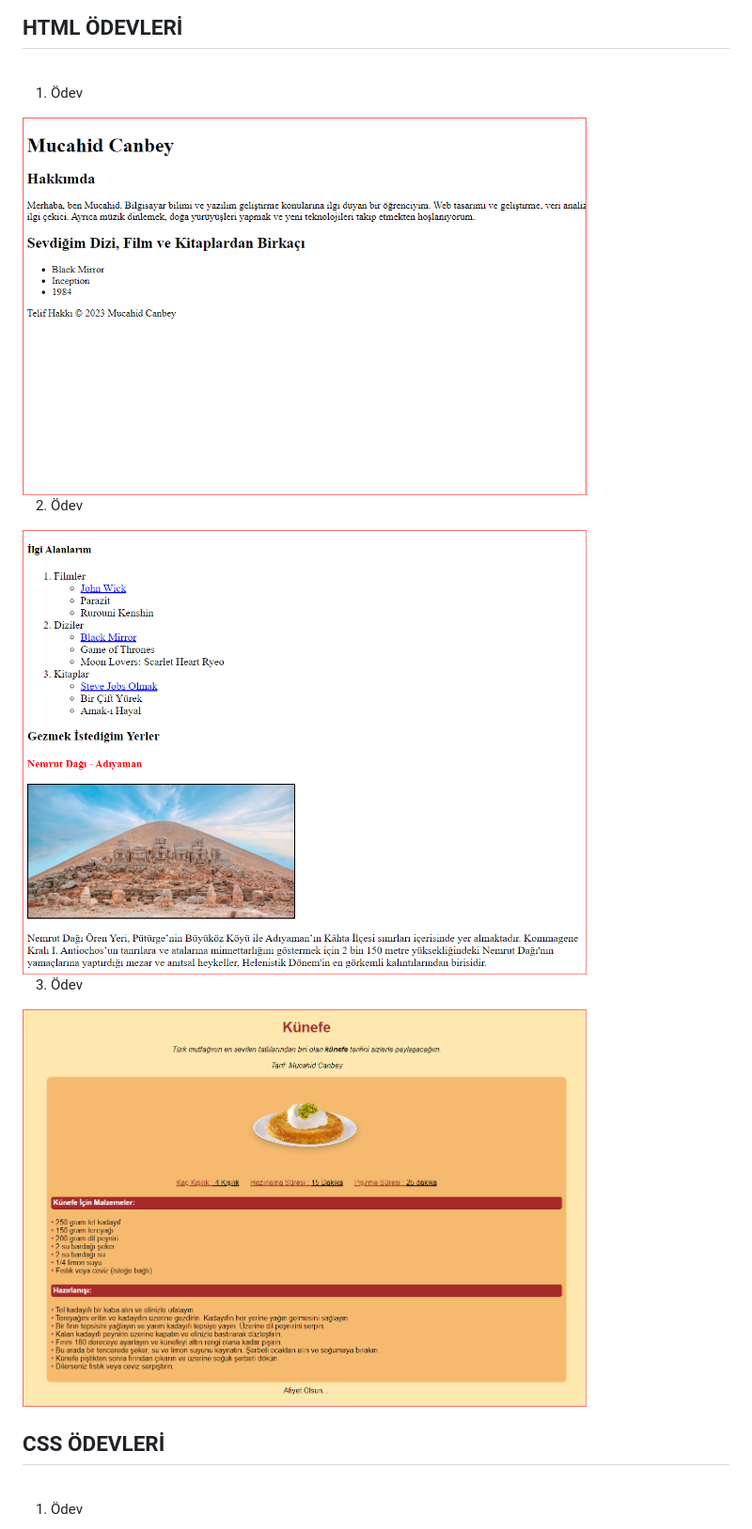
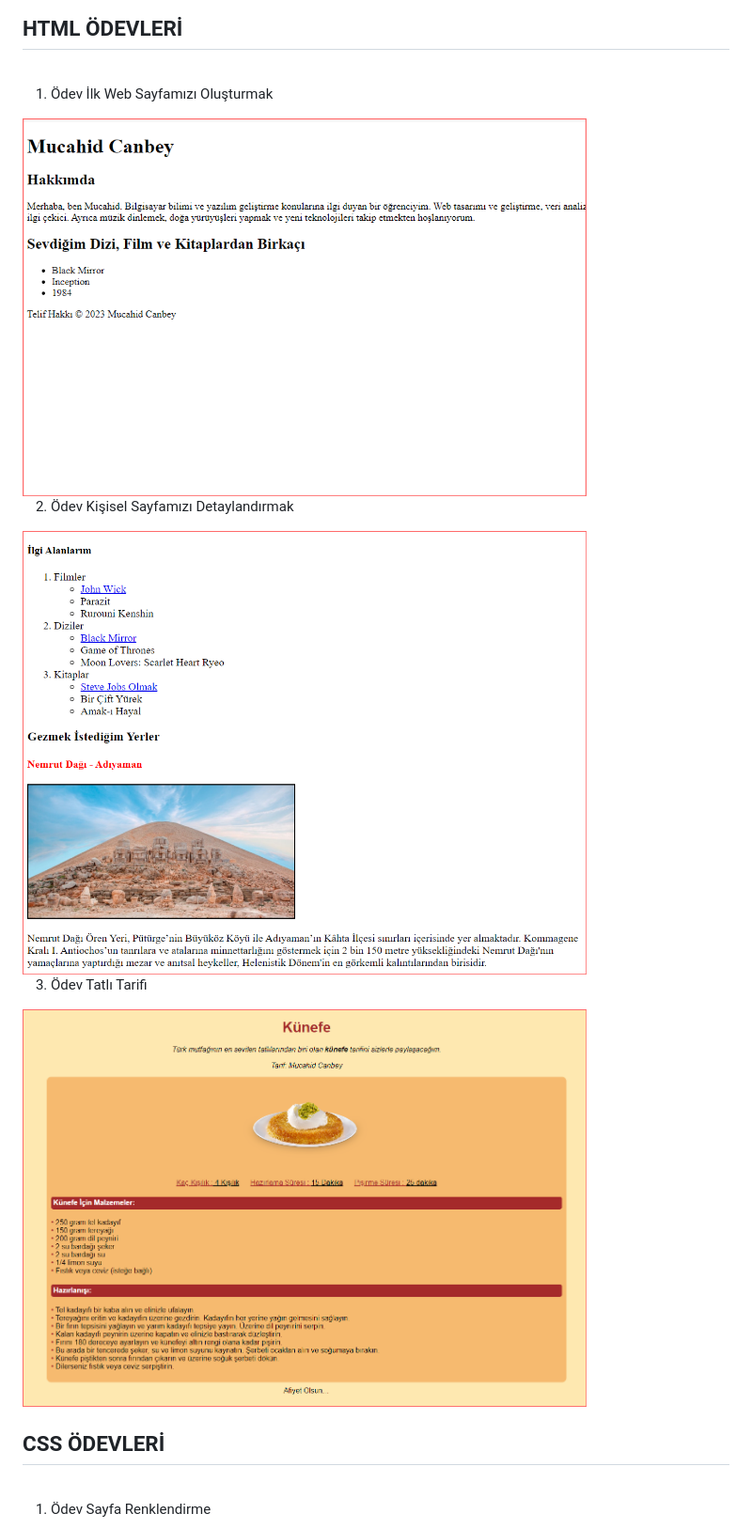
Before and after one commit to mucahidcanbey/baslangic_seviye_frontend_patika, a Markdown page: README.md, the part around the change printed below. Shown: that part at 94% size. Rendered like a GitHub page.

```diff
--- a/README.md
+++ b/README.md
@@ -15,21 +15,21 @@
 
 <br>
 
-1. Ödev
+1. Ödev İlk Web Sayfamızı Oluşturmak
 
-<img src="images/html_1.png" alt="Patika Logo" width="600" height="350" />
+<img src="images/html_1.png" alt="Patika Logo" width="600" height="400" />
 
 <br>
 
-2. Ödev
+2. Ödev Kişisel Sayfamızı Detaylandırmak
 
-<img src="images/html_2.png" alt="Patika Logo" width="600" height="350" />
+<img src="images/html_2.png" alt="Patika Logo" width="600" height="400" />
 
 <br>
 
-3. Ödev
+3. Ödev Tatlı Tarifi
 
-<img src="images/html_3.png" alt="Patika Logo" width="600" height="350" />
+<img src="images/html_3.png" alt="Patika Logo" width="600" height="400" />
 
 
 <br>
@@ -38,5 +38,5 @@
 
 <br>
 
-1. Ödev
+1. Ödev Sayfa Renklendirme
 
```
Also changed, not shown: other parts of README.md (+35 -12 lines), images/javas_1.png (added), images/javas_2.png (added), images/javas_3.png (added), 11 other files.
